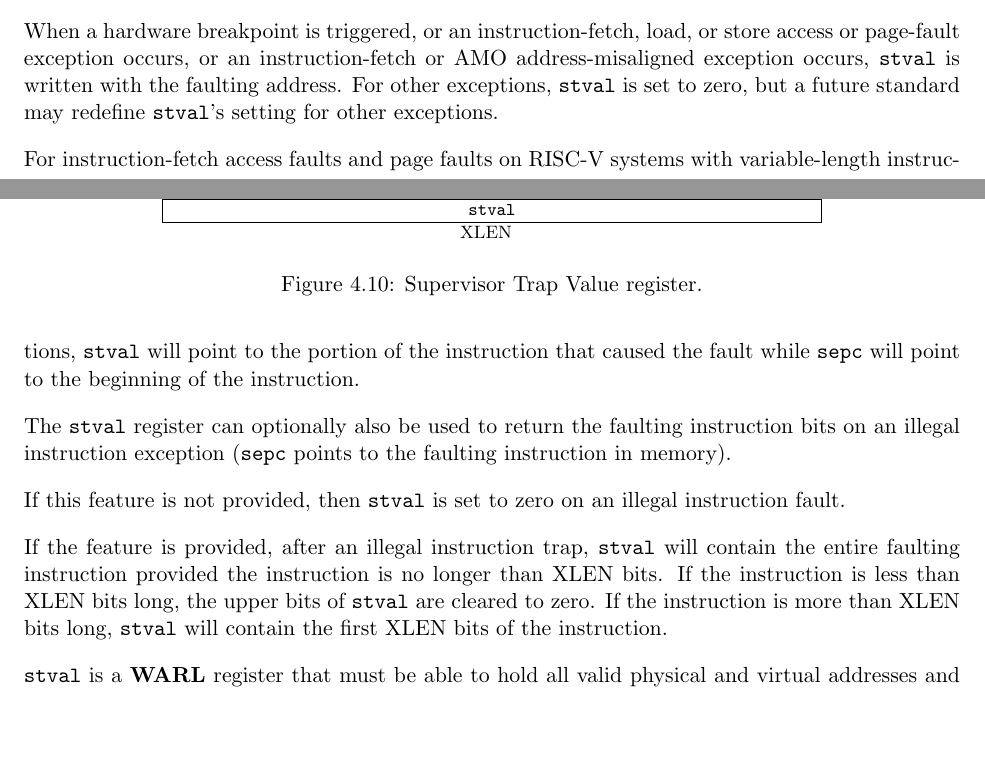
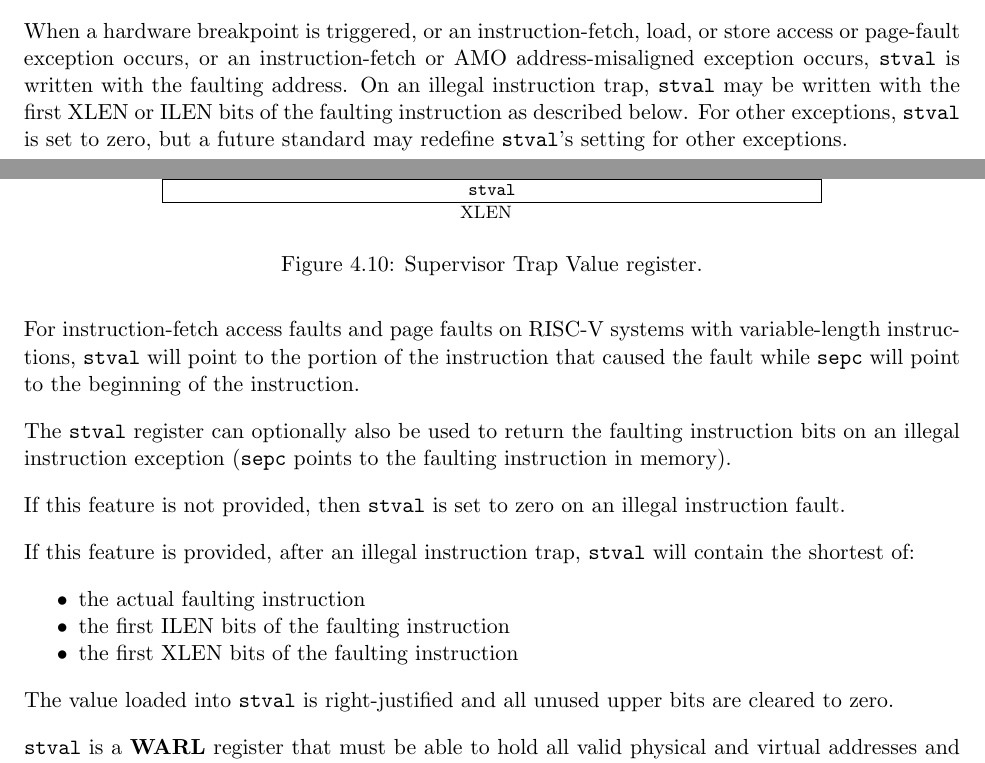
Before and after one commit to riscv/riscv-isa-manual, a LaTeX thesis (src/riscv-privileged.tex, which reads src/preamble.tex, src/supervisor.tex): two parts of pages 65 and 66 of 89 before the commit and two parts of pages 65 and 66 of 91 after it, joined at a grey line, cut so that both start at the same text, the shorter picture padded with empty space. Compiled offline with pdfLaTeX.

Commit message:
Add ILEN to simplify descriptions of {m,s}tval CSRs

```diff
--- a/src/preamble.tex
+++ b/src/preamble.tex
@@ -10,6 +10,8 @@
 \usepackage{longtable}
 \usepackage{multirow}
 \usepackage{float}
+
+\usepackage[olditem,oldenum]{paralist}
 
 % Setup margins
 
--- a/src/supervisor.tex
+++ b/src/supervisor.tex
@@ -631,13 +631,13 @@ written with exception-specific information to assist software in handling the
 trap.  Otherwise, {\tt stval} is never written by the implementation, though
 it may be explicitly written by software.
 
-When a hardware breakpoint is triggered, or
-an instruction-fetch, load, or store access or page-fault exception occurs,
-or an instruction-fetch or AMO address-misaligned exception occurs,
-{\tt stval} is written with the faulting address.
-For other exceptions, {\tt stval} is
-set to zero, but a future standard may redefine {\tt stval}'s setting for
-other exceptions.
+When a hardware breakpoint is triggered, or an instruction-fetch, load, or
+store access or page-fault exception occurs, or an instruction-fetch or AMO
+address-misaligned exception occurs, {\tt stval} is written with the
+faulting address.  On an illegal instruction trap, {\tt stval} may be
+written with the first XLEN or ILEN bits of the faulting instruction as
+described below.  For other exceptions, {\tt stval} is set to zero, but a
+future standard may redefine {\tt stval}'s setting for other exceptions.
 
 \begin{figure}[h!]
 {\footnotesize
@@ -668,12 +668,15 @@ faulting instruction bits on an illegal instruction exception ({\tt
 If this feature is not provided, then {\tt stval} is set to zero on
 an illegal instruction fault.
 
-If the feature is provided, after an illegal instruction trap, {\tt
-  stval} will contain the entire faulting instruction provided the
-instruction is no longer than XLEN bits.  If the instruction is less
-than XLEN bits long, the upper bits of {\tt stval} are cleared to
-zero. If the instruction is more than XLEN bits long, {\tt stval}
-will contain the first XLEN bits of the instruction.
+If this feature is provided, after an illegal instruction trap, {\tt stval}
+will contain the shortest of:
+\begin{compactitem}
+\item the actual faulting instruction
+\item the first ILEN bits of the faulting instruction
+\item the first XLEN bits of the faulting instruction
+\end{compactitem}
+The value loaded into {\tt stval} is right-justified and all unused upper
+bits are cleared to zero.
 
 {\tt stval} is a \warl\ register that must be able to hold all valid physical
 and virtual addresses and the value 0.  It need not be capable of holding all
```
Also changed, not shown: src/extensions.tex (+9 -0 lines), src/machine.tex (+16 -14 lines).
